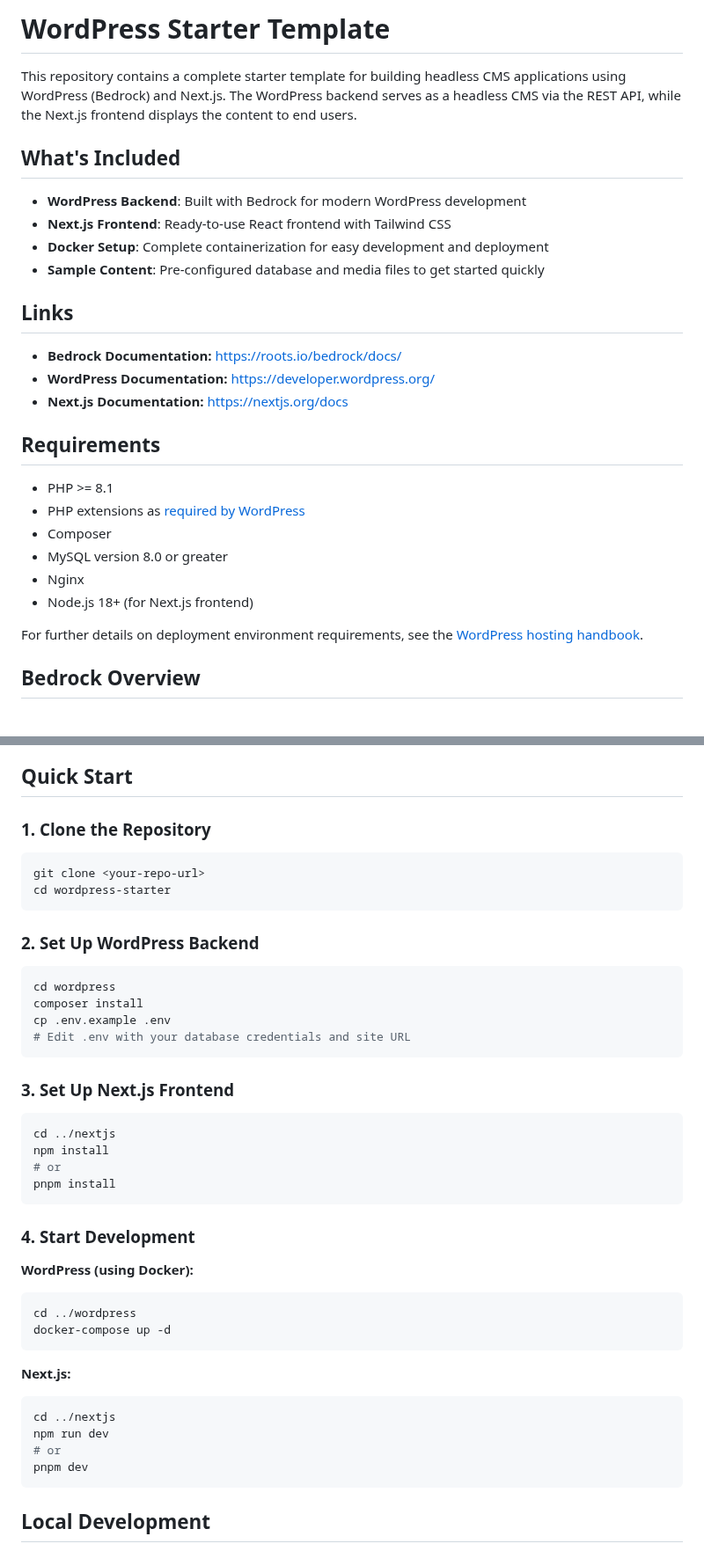
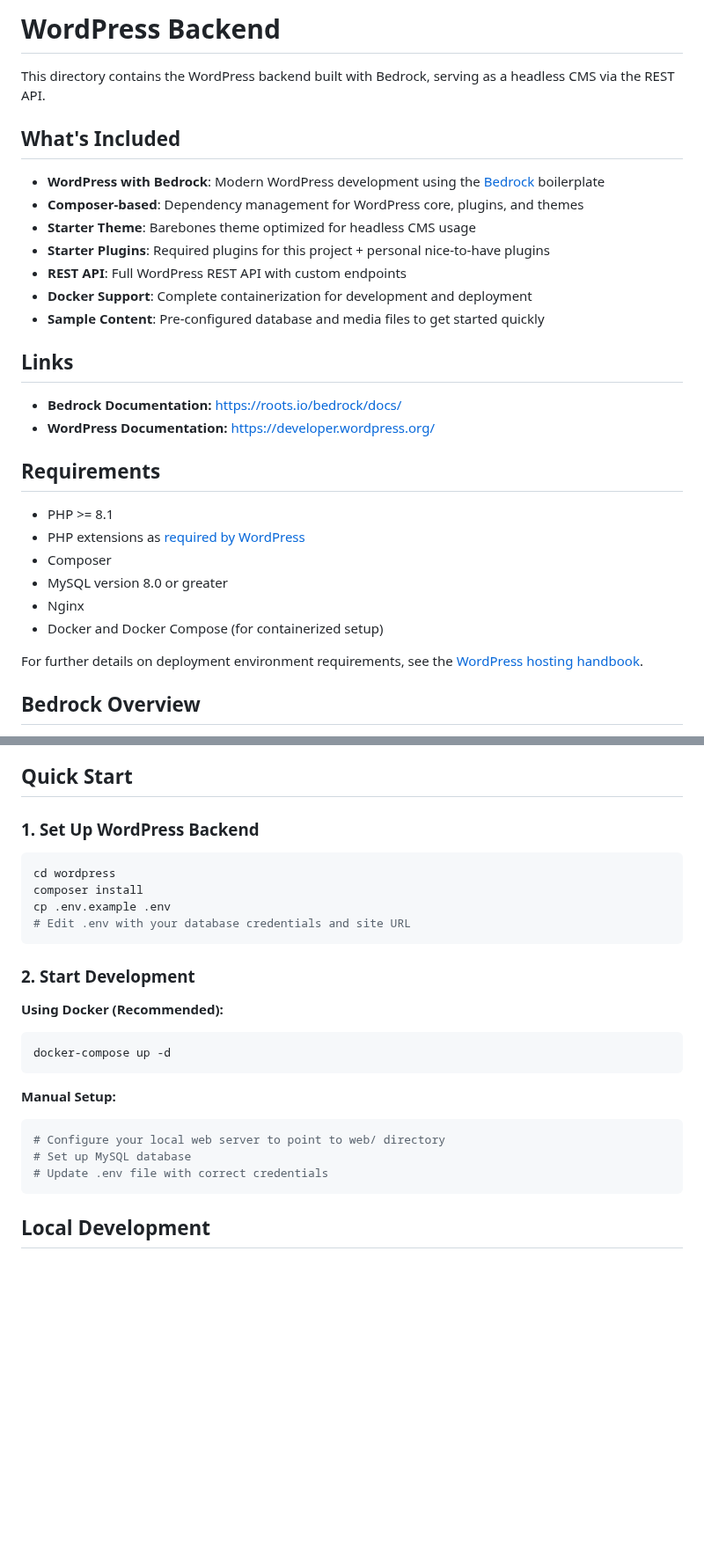
Before and after one commit to timborovkov/nextjs-wordpress-starter, a Markdown page: wordpress/README.md, 2 parts joined by grey strips. Shown at 88% size. Drawn GitHub-style; blank space fills up the shorter version.

````diff
--- a/wordpress/README.md
+++ b/wordpress/README.md
@@ -1,19 +1,21 @@
-# WordPress Starter Template
+# WordPress Backend
 
-This repository contains a complete starter template for building headless CMS applications using WordPress (Bedrock) and Next.js. The WordPress backend serves as a headless CMS via the REST API, while the Next.js frontend displays the content to end users.
+This directory contains the WordPress backend built with Bedrock, serving as a headless CMS via the REST API.
 
 ## What's Included
 
-- **WordPress Backend**: Built with Bedrock for modern WordPress development
-- **Next.js Frontend**: Ready-to-use React frontend with Tailwind CSS
-- **Docker Setup**: Complete containerization for easy development and deployment
+- **WordPress with Bedrock**: Modern WordPress development using the [Bedrock](https://roots.io/bedrock/) boilerplate
+- **Composer-based**: Dependency management for WordPress core, plugins, and themes
+- **Starter Theme**: Barebones theme optimized for headless CMS usage
+- **Starter Plugins**: Required plugins for this project + personal nice-to-have plugins
+- **REST API**: Full WordPress REST API with custom endpoints
+- **Docker Support**: Complete containerization for development and deployment
 - **Sample Content**: Pre-configured database and media files to get started quickly
 
 ## Links
 
 - **Bedrock Documentation:** [https://roots.io/bedrock/docs/](https://roots.io/bedrock/docs/)
 - **WordPress Documentation:** [https://developer.wordpress.org/](https://developer.wordpress.org/)
-- **Next.js Documentation:** [https://nextjs.org/docs](https://nextjs.org/docs)
 
 ## Requirements
 
@@ -22,7 +24,7 @@ This repository contains a complete starter template for building headless CMS a
 - Composer
 - MySQL version 8.0 or greater
 - Nginx
-- Node.js 18+ (for Next.js frontend)
+- Docker and Docker Compose (for containerized setup)
 
 For further details on deployment environment requirements, see the [WordPress hosting handbook](https://make.wordpress.org/hosting/handbook/server-environment/).
 
@@ -39,14 +41,7 @@ Bedrock is a WordPress boilerplate designed for developers who wish to manage th
 
 ## Quick Start
 
-### 1. Clone the Repository
-
-```bash
-git clone <your-repo-url>
-cd wordpress-starter
-```
-
-### 2. Set Up WordPress Backend
+### 1. Set Up WordPress Backend
 
 ```bash
 cd wordpress
@@ -55,31 +50,20 @@ cp .env.example .env
 # Edit .env with your database credentials and site URL
 ```
 
-### 3. Set Up Next.js Frontend
+### 2. Start Development
+
+**Using Docker (Recommended):**
 
 ```bash
-cd ../nextjs
-npm install
-# or
-pnpm install
-```
-
-### 4. Start Development
-
-**WordPress (using Docker):**
-
-```bash
-cd ../wordpress
 docker-compose up -d
 ```
 
-**Next.js:**
+**Manual Setup:**
 
 ```bash
-cd ../nextjs
-npm run dev
-# or
-pnpm dev
+# Configure your local web server to point to web/ directory
+# Set up MySQL database
+# Update .env file with correct credentials
 ```
 
 ## Local Development
````
Also changed, not shown: other parts of wordpress/README.md (+5 -16 lines).
